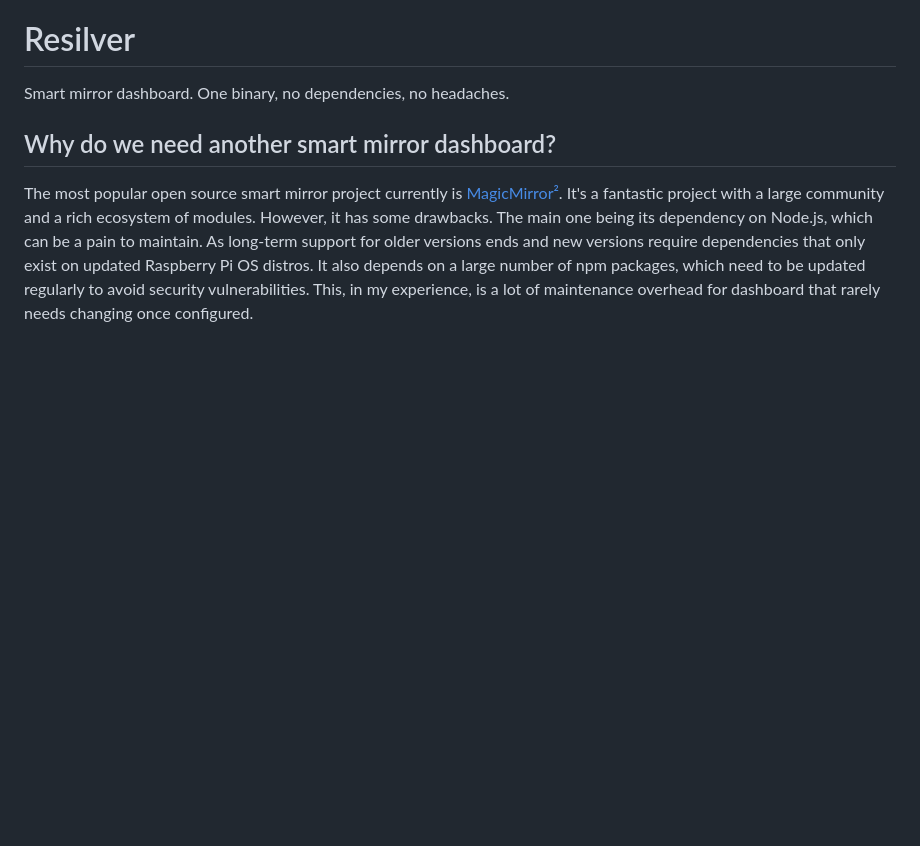
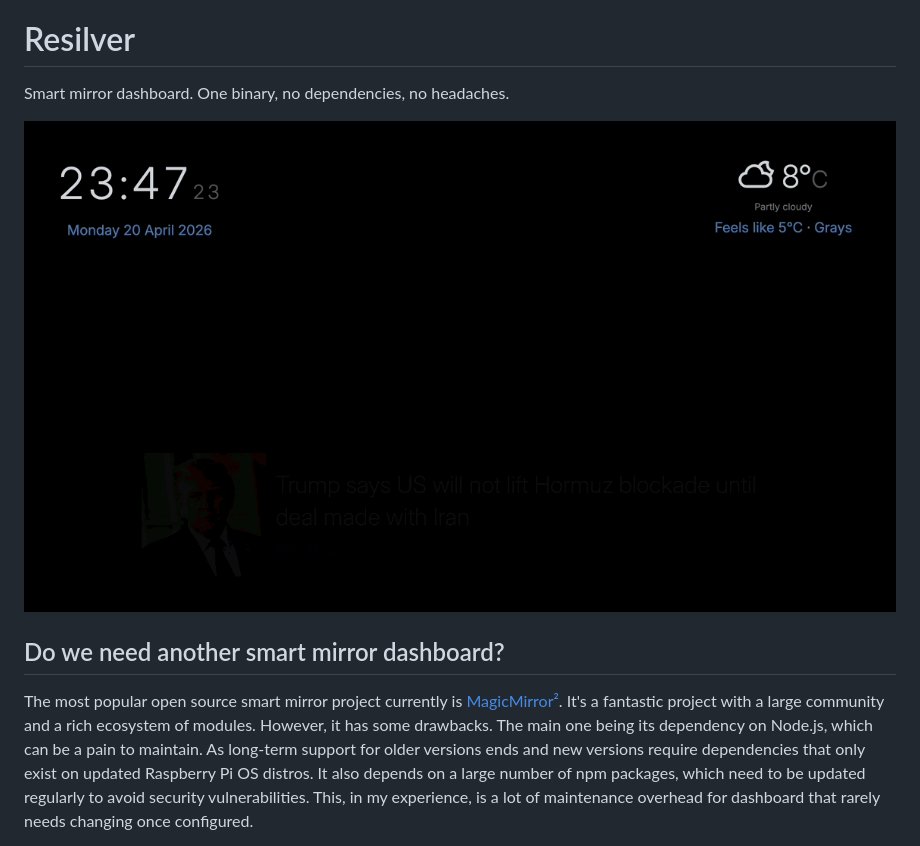
Before and after one commit to digibituk/resilver, a Markdown page: README.md, the part around the change. GitHub-like rendering; pictures changed too: docs/preview.gif (added); blank space fills up the shorter version.

Commit message:
Add preview GIF

```diff
--- a/README.md
+++ b/README.md
@@ -2,7 +2,9 @@
 
 Smart mirror dashboard. One binary, no dependencies, no headaches.
 
-## Why do we need another smart mirror dashboard?
+![Resilver preview](docs/preview.gif)
+
+## Do we need another smart mirror dashboard?
 
 The most popular open source smart mirror project currently is [MagicMirror²](https://github.com/MagicMirrorOrg/MagicMirror). It's a fantastic project with a large community and a rich ecosystem of modules. However, it has some drawbacks. The main one being its dependency on Node.js, which can be a pain to maintain. As long-term support for older versions ends and new versions require dependencies that only exist on updated Raspberry Pi OS distros. It also depends on a large number of npm packages, which need to be updated regularly to avoid security vulnerabilities. This, in my experience, is a lot of maintenance overhead for dashboard that rarely needs changing once configured.
 
```
